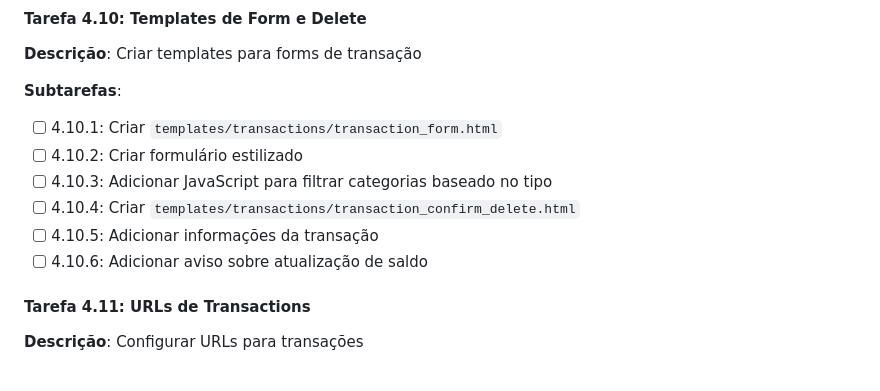
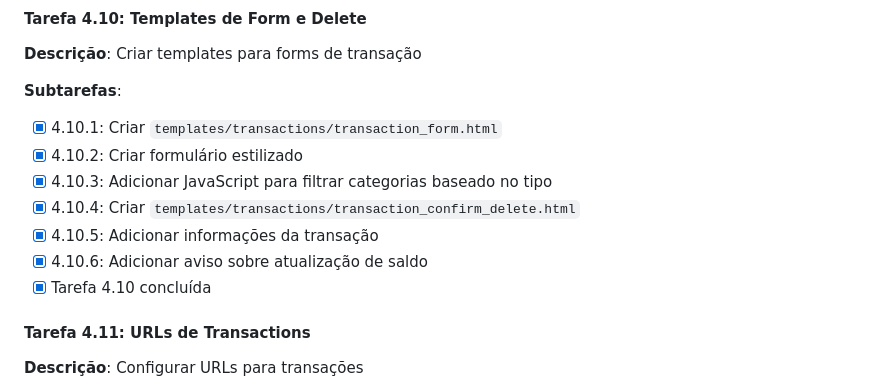
Before and after one commit to realbrunoprates/finanpy, a Markdown page: TASKS.md, the part around the change. Drawn GitHub-style.

Commit message:
task 4.10 sprint 4 implementation

```diff
--- a/TASKS.md
+++ b/TASKS.md
@@ -891,12 +891,13 @@
 **Descrição**: Criar templates para forms de transação
 
 **Subtarefas**:
-- [ ] 4.10.1: Criar `templates/transactions/transaction_form.html`
-- [ ] 4.10.2: Criar formulário estilizado
-- [ ] 4.10.3: Adicionar JavaScript para filtrar categorias baseado no tipo
-- [ ] 4.10.4: Criar `templates/transactions/transaction_confirm_delete.html`
-- [ ] 4.10.5: Adicionar informações da transação
-- [ ] 4.10.6: Adicionar aviso sobre atualização de saldo
+- [X] 4.10.1: Criar `templates/transactions/transaction_form.html`
+- [X] 4.10.2: Criar formulário estilizado
+- [X] 4.10.3: Adicionar JavaScript para filtrar categorias baseado no tipo
+- [X] 4.10.4: Criar `templates/transactions/transaction_confirm_delete.html`
+- [X] 4.10.5: Adicionar informações da transação
+- [X] 4.10.6: Adicionar aviso sobre atualização de saldo
+- [X] Tarefa 4.10 concluída
 
 #### Tarefa 4.11: URLs de Transactions
 **Descrição**: Configurar URLs para transações
```
